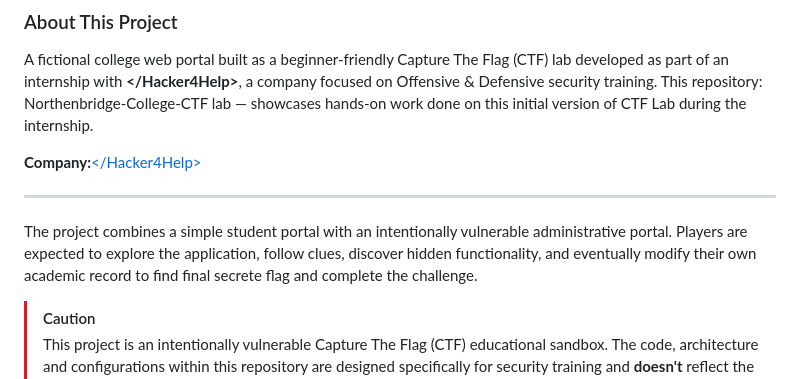
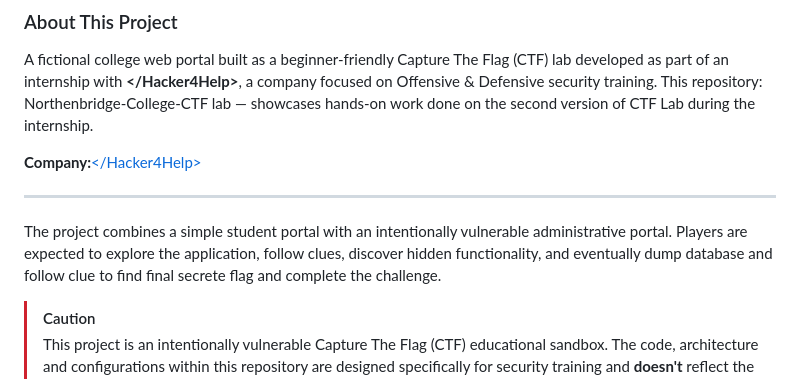
Before and after one commit to Incogn1mu5/NothernBridge-CTF_phase_3, a Markdown page: README.md, the part around one of its changes. GitHub-like rendering.

```diff
--- a/README.md
+++ b/README.md
@@ -9,13 +9,13 @@
 ### About This Project
 
 A fictional college web portal built as a beginner-friendly Capture The Flag (CTF) lab developed as part of an internship with **&lt;/Hacker4Help&gt;**, a company focused on Offensive & Defensive security training. This repository: Northenbridge-College-CTF lab — showcases hands-on
-work done on this initial version of CTF Lab during the internship.
+work done on the second version of CTF Lab during the internship.
 
 **Company:**[&lt;/Hacker4Help&gt;](https://hacker4help.com)
 
 ---
 
-The project combines a simple student portal with an intentionally vulnerable administrative portal. Players are expected to explore the application, follow clues, discover hidden functionality, and eventually modify their own academic record to find final secrete flag and complete the challenge.
+The project combines a simple student portal with an intentionally vulnerable administrative portal. Players are expected to explore the application, follow clues, discover hidden functionality, and eventually dump database and follow clue to find final secrete flag and complete the challenge.
 
 > [!CAUTION]
 > This project is an intentionally vulnerable Capture The Flag (CTF) educational sandbox. The code, architecture and configurations within this repository are designed specifically for security training and **doesn't** reflect the production engineering or security standards of **<a href="https://github.com/hacker4help">&lt;/Hacker4Help&gt;</a>** team.  Do not deploy this on an untrusted or public network.
```
Also changed, not shown: other parts of README.md (+0 -4 lines).
